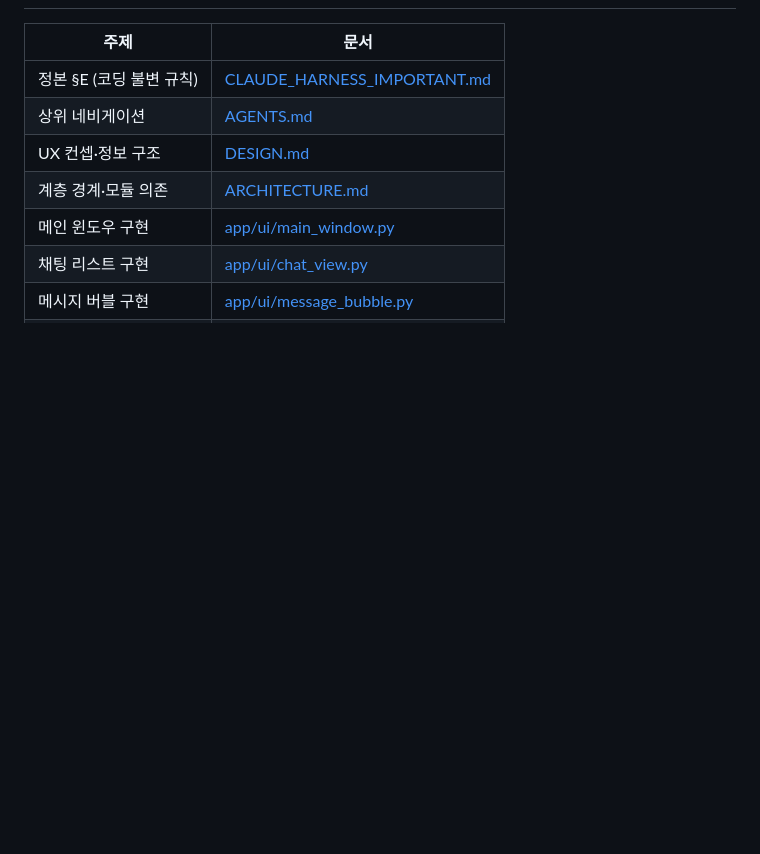
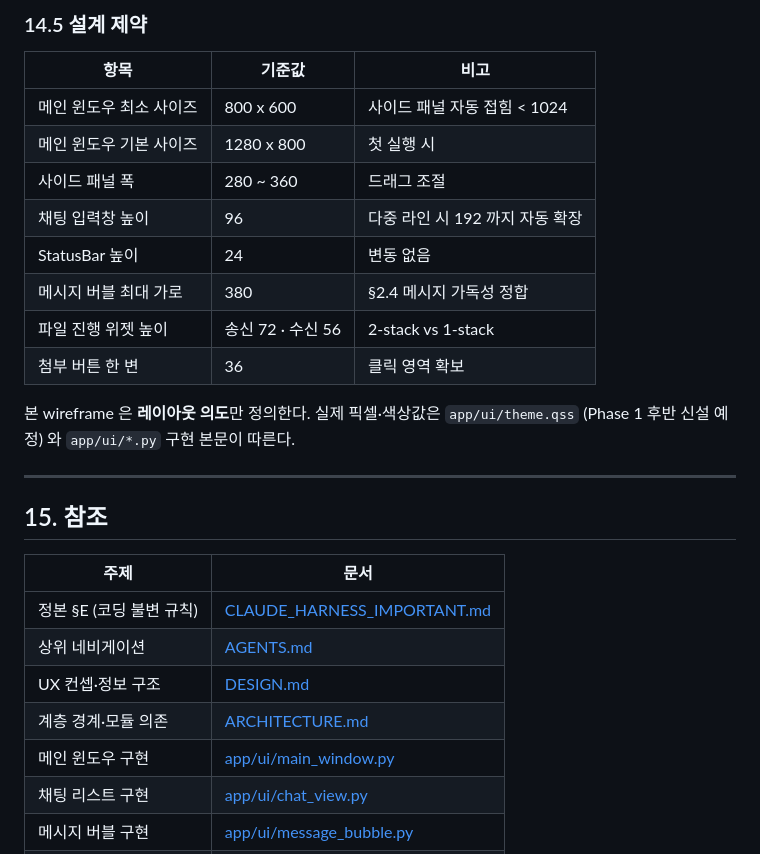
Before and after one commit to oneticket99/p2p_msg, a Markdown page: FRONTEND.md, the part around one of its changes. GitHub-like rendering; blank space fills up the shorter version.

```diff
--- a/FRONTEND.md
+++ b/FRONTEND.md
@@ -266,3 +354,21 @@ sequenceDiagram
+### 14.5 설계 제약
+
+| 항목 | 기준값 | 비고 |
+|---|---|---|
+| 메인 윈도우 최소 사이즈 | 800 x 600 | 사이드 패널 자동 접힘 < 1024 |
+| 메인 윈도우 기본 사이즈 | 1280 x 800 | 첫 실행 시 |
+| 사이드 패널 폭 | 280 ~ 360 | 드래그 조절 |
+| 채팅 입력창 높이 | 96 | 다중 라인 시 192 까지 자동 확장 |
+| StatusBar 높이 | 24 | 변동 없음 |
+| 메시지 버블 최대 가로 | 380 | §2.4 메시지 가독성 정합 |
+| 파일 진행 위젯 높이 | 송신 72 · 수신 56 | 2-stack vs 1-stack |
+| 첨부 버튼 한 변 | 36 | 클릭 영역 확보 |
+
+본 wireframe 은 **레이아웃 의도**만 정의한다. 실제 픽셀·색상값은 `app/ui/theme.qss` (Phase 1 후반 신설 예정) 와 `app/ui/*.py` 구현 본문이 따른다.
+
+---
+
+## 15. 참조
 
 | 주제 | 문서 |
 |---|---|
```
Also changed, not shown: other parts of FRONTEND.md (+89 -1 lines).
